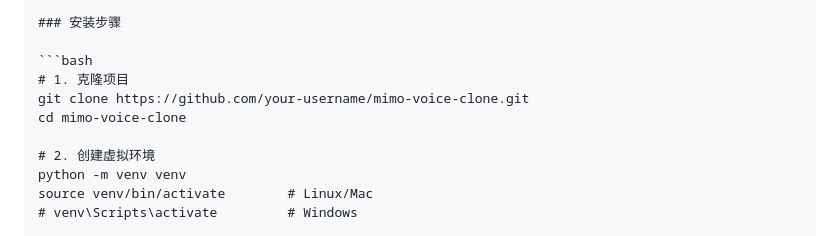
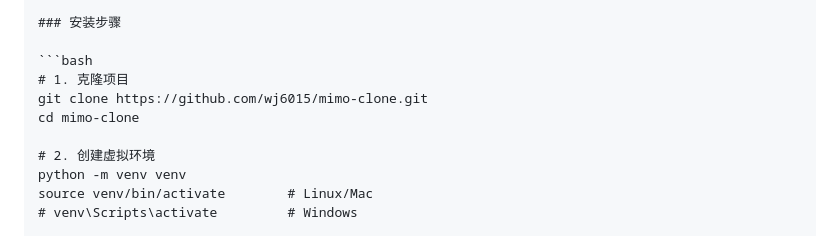
Before and after one commit to wj6015/mimo-clone, a Markdown page: readme.md, the part around the change. GitHub-like rendering.

````diff
--- a/readme.md
+++ b/readme.md
@@ -59,8 +59,8 @@ mimo-voice-clone/
 
 ```bash
 # 1. 克隆项目
-git clone https://github.com/your-username/mimo-voice-clone.git
-cd mimo-voice-clone
+git clone https://github.com/wj6015/mimo-clone.git
+cd mimo-clone
 
 # 2. 创建虚拟环境
 python -m venv venv
````
